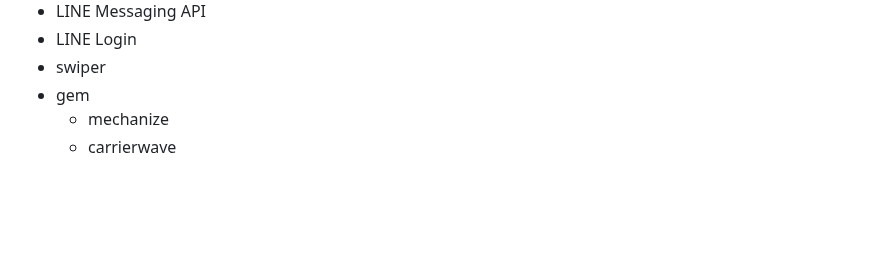
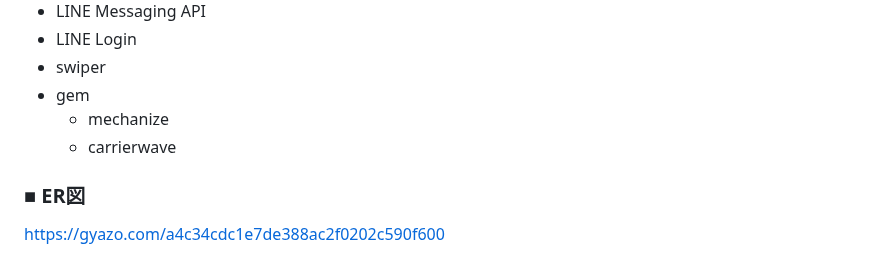
Before and after one commit to anna-cat51/menu_memoire, a Markdown page: README.md, the part around the change. Rendered like a GitHub page; blank space fills up the shorter version.

Commit message:
add: er-diagram

```diff
--- a/README.md
+++ b/README.md
@@ -92,3 +92,6 @@ MVP リリース
 - gem
   - mechanize
   - carrierwave
+
+### ■ ER図
+https://gyazo.com/a4c34cdc1e7de388ac2f0202c590f600
```
